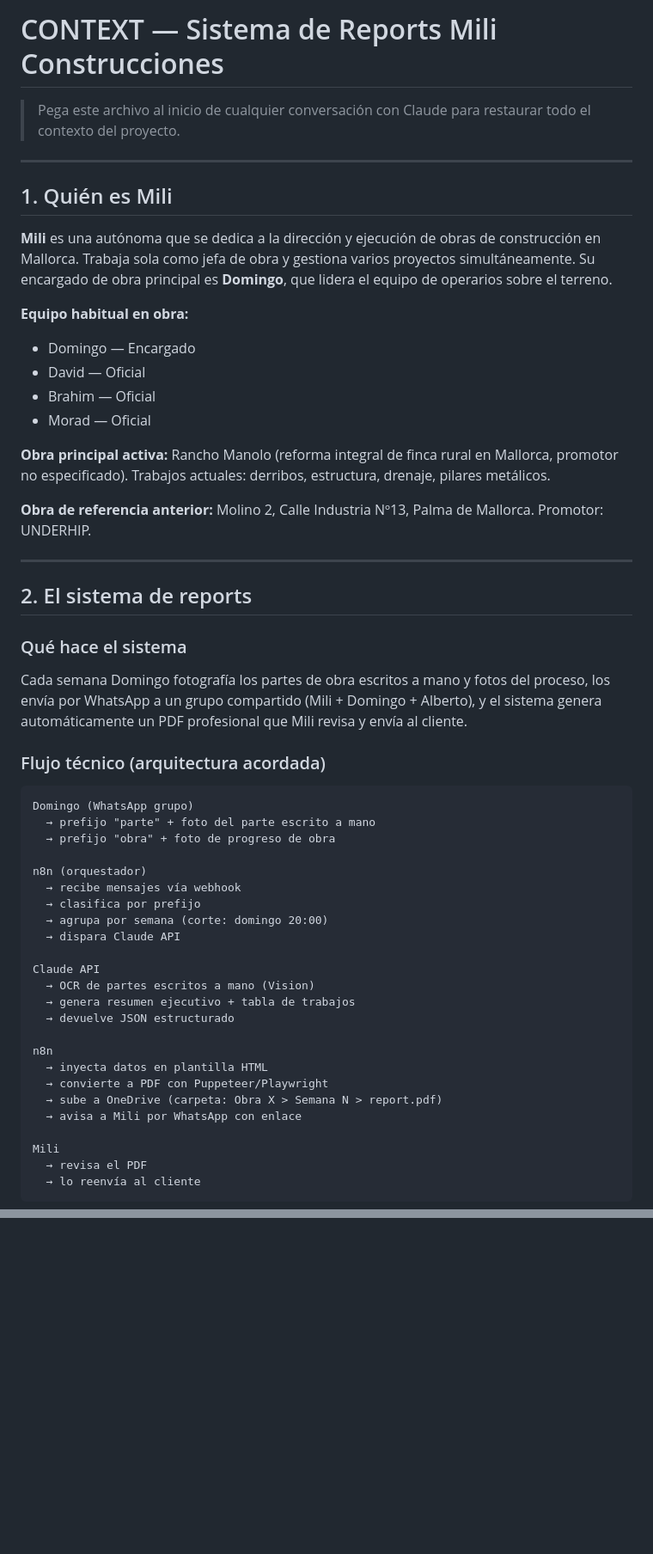
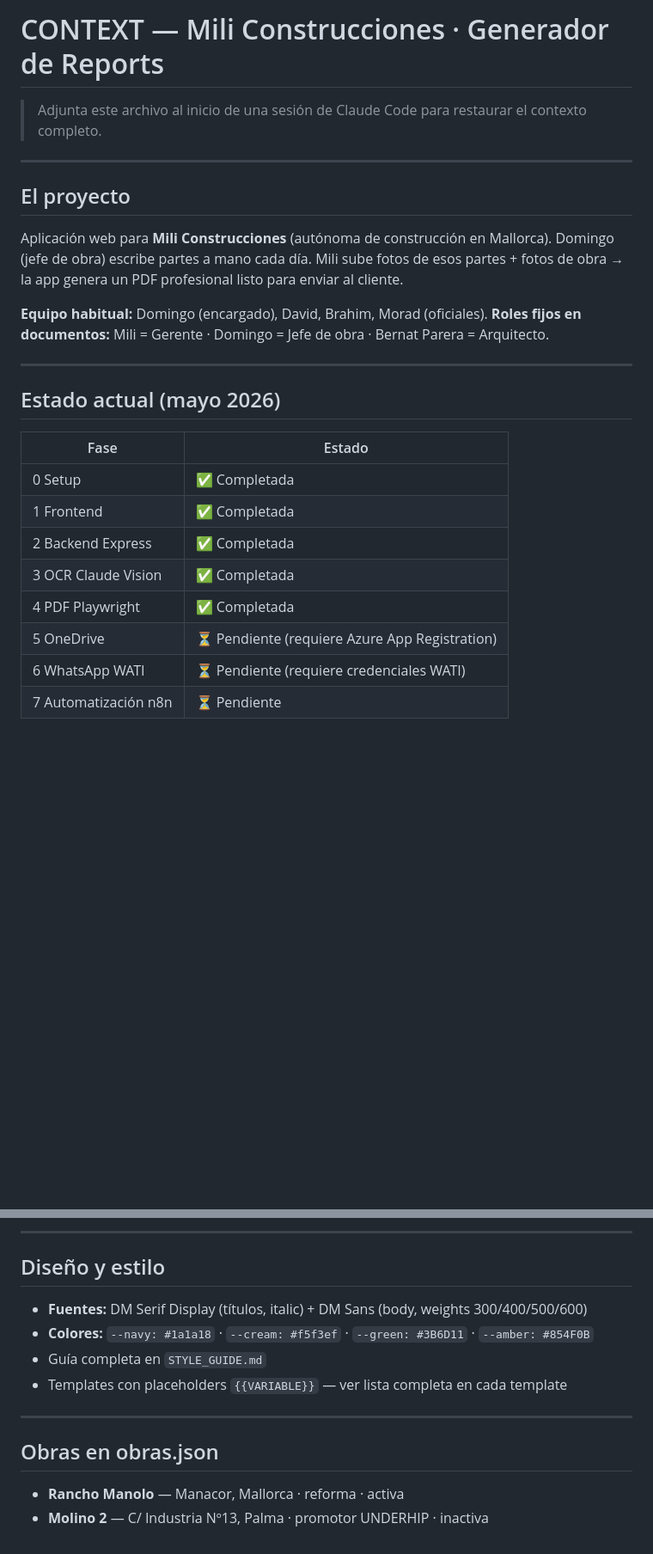
Before and after one commit to agarciacreative/automatizacion-reports-de-obra-Mili, a Markdown page: CONTEXT.md, 2 parts joined by grey strips. Shown at 86% size. Rendered like a GitHub page; blank space fills up the shorter version.

Commit message:
docs: CONTEXT.md actualizado con estado real del proyecto (mayo 2026)

````diff
--- a/CONTEXT.md
+++ b/CONTEXT.md
@@ -1,55 +1,28 @@
-# CONTEXT — Sistema de Reports Mili Construcciones
-
-> Pega este archivo al inicio de cualquier conversación con Claude para restaurar todo el contexto del proyecto.
+# CONTEXT — Mili Construcciones · Generador de Reports
+> Adjunta este archivo al inicio de una sesión de Claude Code para restaurar el contexto completo.
 
 ---
 
-## 1. Quién es Mili
+## El proyecto
 
-**Mili** es una autónoma que se dedica a la dirección y ejecución de obras de construcción en Mallorca. Trabaja sola como jefa de obra y gestiona varios proyectos simultáneamente. Su encargado de obra principal es **Domingo**, que lidera el equipo de operarios sobre el terreno.
+Aplicación web para **Mili Construcciones** (autónoma de construcción en Mallorca).
+Domingo (jefe de obra) escribe partes a mano cada día. Mili sube fotos de esos partes + fotos de obra → la app genera un PDF profesional listo para enviar al cliente.
 
-**Equipo habitual en obra:**
-- Domingo — Encargado
-- David — Oficial
-- Brahim — Oficial
-- Morad — Oficial
-
-**Obra principal activa:** Rancho Manolo (reforma integral de finca rural en Mallorca, promotor no especificado). Trabajos actuales: derribos, estructura, drenaje, pilares metálicos.
-
-**Obra de referencia anterior:** Molino 2, Calle Industria Nº13, Palma de Mallorca. Promotor: UNDERHIP.
+**Equipo habitual:** Domingo (encargado), David, Brahim, Morad (oficiales).
+**Roles fijos en documentos:** Mili = Gerente · Domingo = Jefe de obra · Bernat Parera = Arquitecto.
 
 ---
 
-## 2. El sistema de reports
+## Estado actual (mayo 2026)
 
-### Qué hace el sistema
-Cada semana Domingo fotografía los partes de obra escritos a mano y fotos del proceso, los envía por WhatsApp a un grupo compartido (Mili + Domingo + Alberto), y el sistema genera automáticamente un PDF profesional que Mili revisa y envía al cliente.
+| Fase | Estado |
+|------|--------|
+| 0 Setup | ✅ Completada |
+| 1 Frontend | ✅ Completada |
+| 2 Backend Express | ✅ Completada |
+| 3 OCR Claude Vision | ✅ Completada |
+| 4 PDF Playwright | ✅ Completada |
+| 5 OneDrive | ⏳ Pendiente (requiere Azure App Registration) |
+| 6 WhatsApp WATI | ⏳ Pendiente (requiere credenciales WATI) |
+| 7 Automatización n8n | ⏳ Pendiente |
 
-### Flujo técnico (arquitectura acordada)
-```
-Domingo (WhatsApp grupo)
-  → prefijo "parte" + foto del parte escrito a mano
-  → prefijo "obra" + foto de progreso de obra
-
-n8n (orquestador)
-  → recibe mensajes vía webhook
-  → clasifica por prefijo
-  → agrupa por semana (corte: domingo 20:00)
-  → dispara Claude API
-
-Claude API
-  → OCR de partes escritos a mano (Vision)
-  → genera resumen ejecutivo + tabla de trabajos
-  → devuelve JSON estructurado
-
-n8n
-  → inyecta datos en plantilla HTML
-  → convierte a PDF con Puppeteer/Playwright
-  → sube a OneDrive (carpeta: Obra X > Semana N > report.pdf)
-  → avisa a Mili por WhatsApp con enlace
-
-Mili
-  → revisa el PDF
-  → lo reenvía al cliente
-```
-
@@ -104,0 +189,15 @@ Los croquis se muestran con efecto de papel técnico (cuadrícula sutil + marco)
+---
+
+## Diseño y estilo
+
+- **Fuentes:** DM Serif Display (títulos, italic) + DM Sans (body, weights 300/400/500/600)
+- **Colores:** `--navy: #1a1a18` · `--cream: #f5f3ef` · `--green: #3B6D11` · `--amber: #854F0B`
+- Guía completa en `STYLE_GUIDE.md`
+- Templates con placeholders `{{VARIABLE}}` — ver lista completa en cada template
+
+---
+
+## Obras en obras.json
+
+- **Rancho Manolo** — Manacor, Mallorca · reforma · activa
+- **Molino 2** — C/ Industria Nº13, Palma · promotor UNDERHIP · inactiva
````
Also changed, not shown: other parts of CONTEXT.md (+148 -37 lines).
